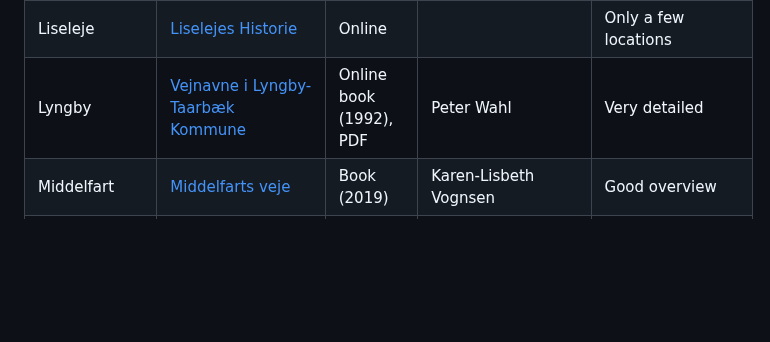
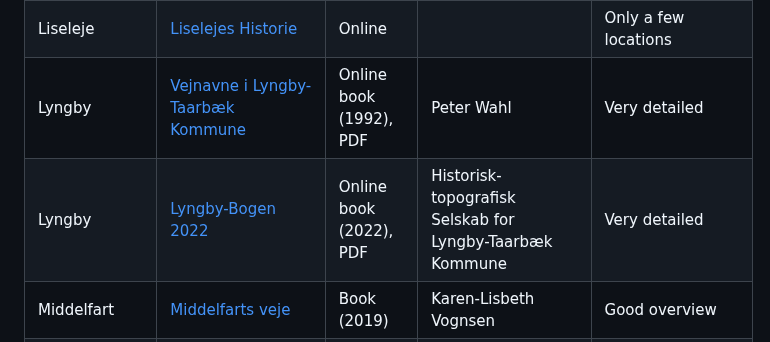
Before and after one commit to PeterBrodersen/osmetymology, a Markdown page: Resources.md, the part around the change. GitHub-like rendering; blank space fills up the shorter version.

Commit message:
Resources: Lyngby-Bogen 2022

```diff
--- a/Resources.md
+++ b/Resources.md
@@ -30,6 +30,7 @@ Resources for getting information about the origin of Danish street names.
 | Liseleje         | [Liselejefiskerne : fra overdrev til fiskerleje og sommerland](https://bibliotek.dk/materiale/liselejefiskerne_holger-j-hansen/work-of:870970-basis:25234979?workId=work-of%3A870970-basis%3A25234979&type=bog) | Book (2003) | Holger J. Hansen | List of old families, some assumed connected to streets in Liseleje |
 | Liseleje         | [Liselejes Historie](https://liselejeqr.dk/) | Online | | Only a few locations |
 | Lyngby           | [Vejnavne i Lyngby-Taarbæk Kommune](https://slaegtsbibliotek.dk/923295.pdf) | Online book (1992), PDF | Peter Wahl | Very detailed |
+| Lyngby           | [Lyngby-Bogen 2022](https://slaegtsbibliotek.dk/2024/938601.pdf) | Online book (2022), PDF | Historisk-topografisk Selskab for Lyngby-Taarbæk Kommune | Very detailed |
 | Middelfart       | [Middelfarts veje](https://bibliotek.dk/materiale/middelfarts-veje_karen-lisbeth-vognsen/work-of%3A870970-basis%3A24738078?type=bog) | Book (2019) | Karen-Lisbeth Vognsen | Good overview |
 | Nakskov          | [Gade og vejnavne i Nakskov](https://arkiv.dk/vis/740167) | Book | Nakskov lokalhistoriske Arkiv | Not sure where the resource is available... |
 | Nakskov          | [Læs om Nakskovs jøder](https://nakskovlokalarkiv.dk/nakskovs-joeder) | Article | Nakskov lokalhistoriske Arkiv | Article mentioning Jødevej, Nakskov |
```
